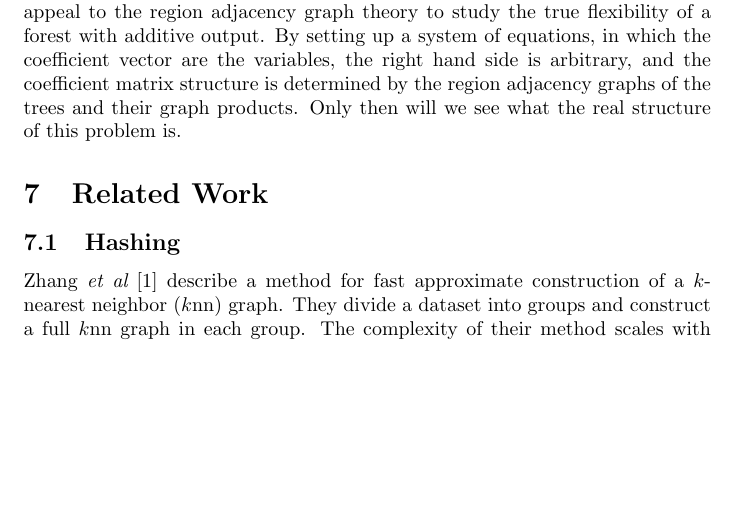
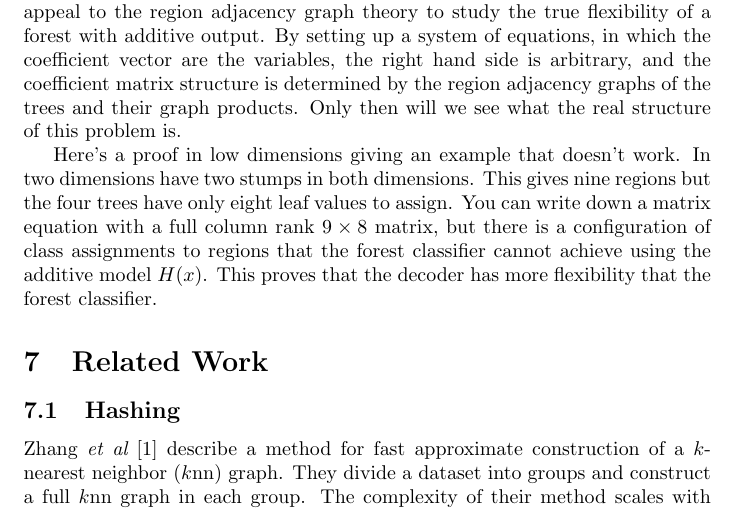
Before and after one commit to sigmillion/CodecClassifier, a LaTeX document (codec_classifier.tex): part of page 12 of 13 before the commit and part of page 12 of 14 after it, cut so that both start at the same text, the shorter picture padded with empty space. Compiled offline with pdfLaTeX; a missing bibliography style is replaced by a similar one.

Commit message:
Proof that the forest (additive) classifier is not as flexible as the ideal decoder classifier.

```diff
--- a/codec_classifier.tex
+++ b/codec_classifier.tex
@@ -223,6 +223,7 @@ Here $T$ is the number of trees, $t_i$ is the number of splits in the $i^\text{t
 
 I think we could prove this even in one dimension.  Suppose you have two stumps with a one dimensional input space.  Two stumps gives two thresholds and three regions.  But you have only two alpha-parameters to set the values in three regions.  This is not quite right because it does not take into account that each tree has two leaf values that may be assigned arbitrarily.  Need to appeal to the region adjacency graph theory to study the true flexibility of a forest with additive output.  By setting up a system of equations, in which the coefficient vector are the variables, the right hand side is arbitrary, and the coefficient matrix structure is determined by the region adjacency graphs of the trees and their graph products.  Only then will we see what the real structure of this problem is.
 
+Here's a proof in low dimensions giving an example that doesn't work.  In two dimensions have two stumps in both dimensions.  This gives nine regions but the four trees have only eight leaf values to assign.  You can write down a matrix equation with a full column rank $9 \times 8$ matrix, but there is a configuration of class assignments to regions that the forest classifier cannot achieve using the additive model $H(x)$.  This proves that the decoder has more flexibility that the forest classifier.
 
 \section{Related Work}
 
```
Also changed, not shown: codec_classifier.pdf.
